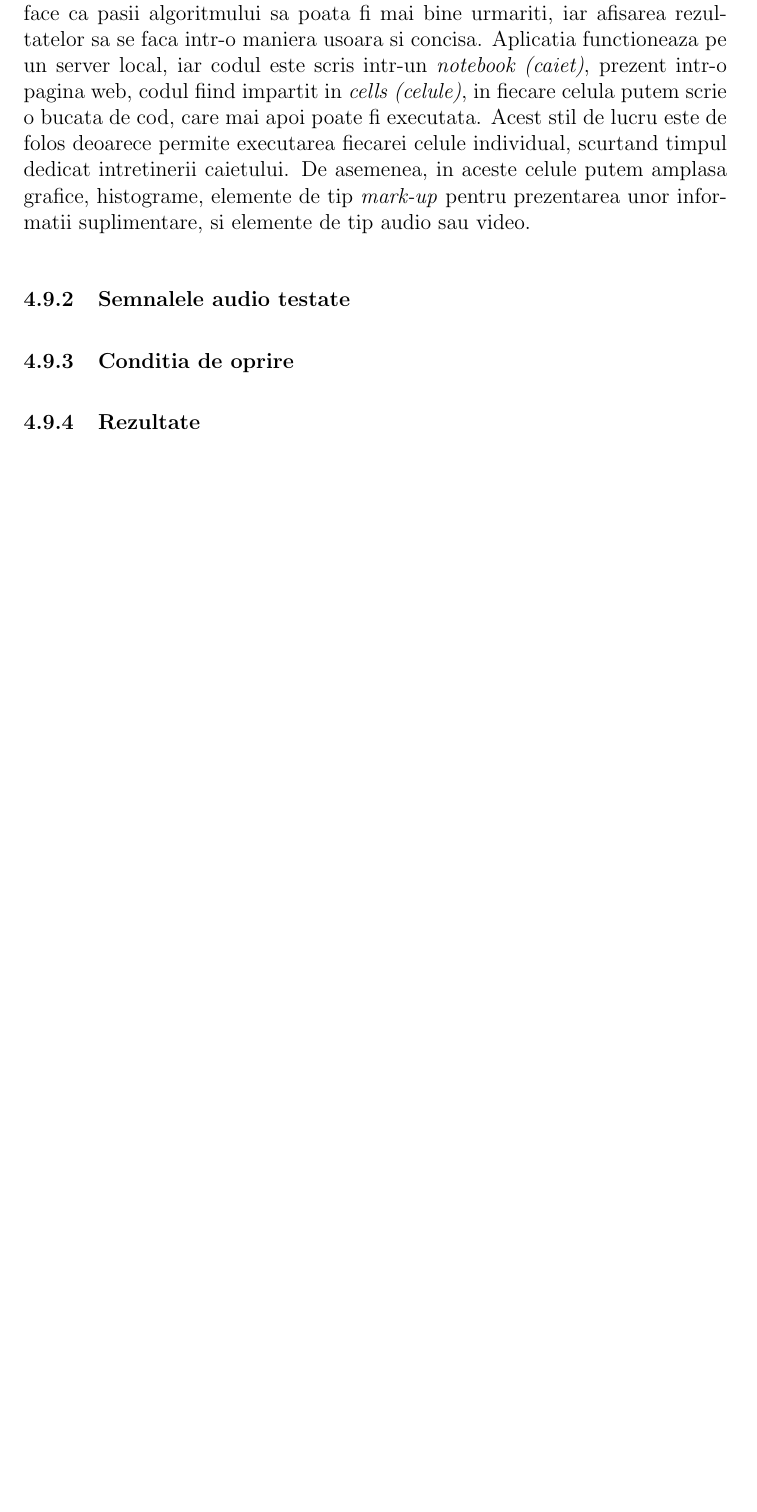
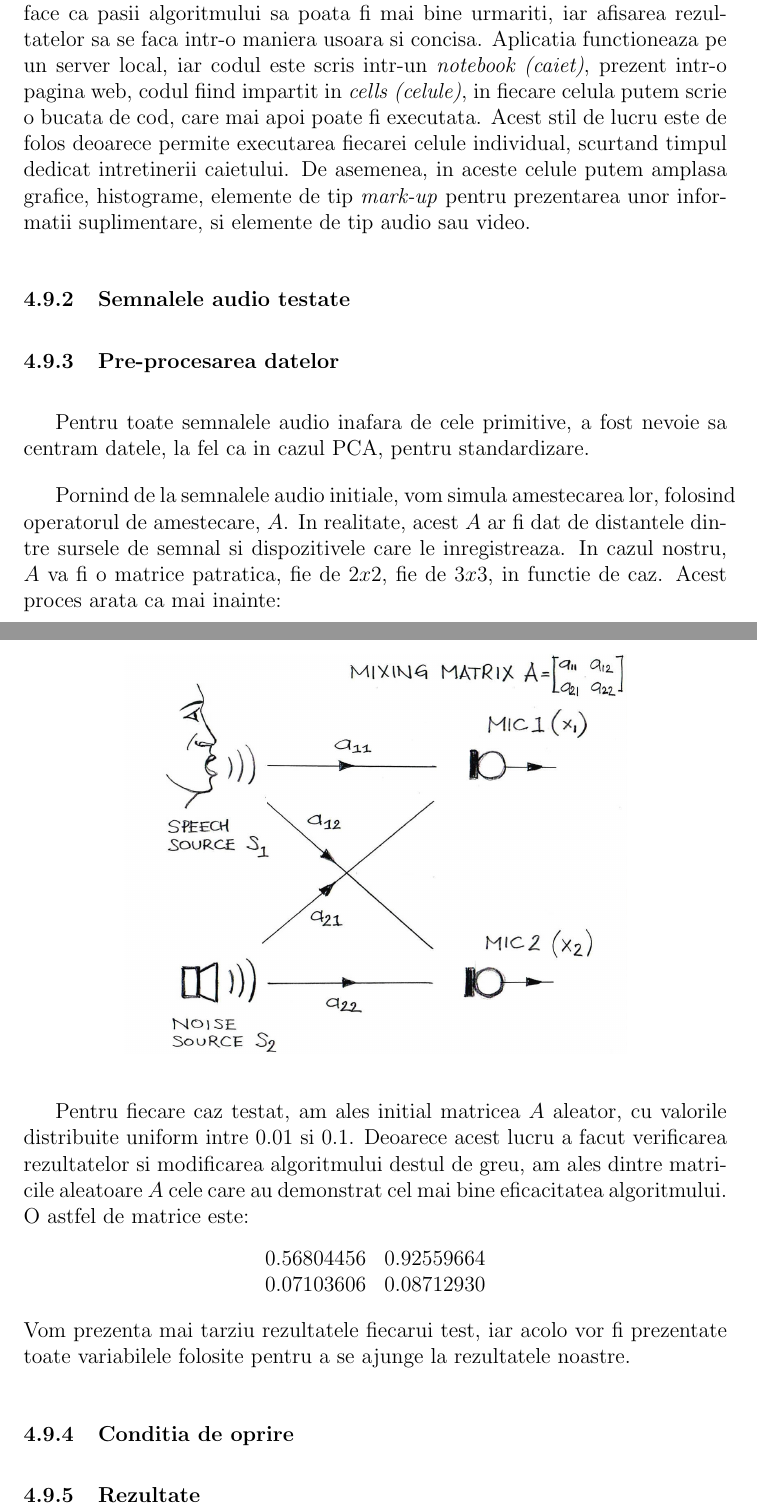
Before and after one commit to radumotrescu/Licenta-BSS, a LaTeX document (documentatie/documentatie.tex): part of page 37 of 39 before the commit and two parts of pages 38 and 39 of 41 after it, the two joined at a grey line, cut so that both start at the same text, the shorter picture padded with empty space. Compiled offline with pdfLaTeX.

Commit message:
updated doc, preprocessing

```diff
--- a/documentatie/documentatie.tex
+++ b/documentatie/documentatie.tex
@@ -617,6 +617,22 @@ Implementarea algoritmului s-a facut in limbajul de programare Python, folosind
 
 \subsubsection{Semnalele audio testate}
 
+\subsubsection{Pre-procesarea datelor}
+Pentru toate semnalele audio inafara de cele primitive, a fost nevoie sa centram datele, la fel ca in cazul PCA, pentru standardizare.
+
+Pornind de la semnalele audio initiale, vom simula amestecarea lor, folosind operatorul de amestecare, $A$. In realitate, acest $A$ ar fi dat de distantele dintre sursele de semnal si dispozitivele care le inregistreaza. In cazul nostru, $A$ va fi o matrice patratica, fie de $2x2$, fie de $3x3$, in functie de caz. Acest proces arata ca mai inainte:
+\begin{center}
+	\includegraphics[scale=0.3]{two-sound-sources}
+ \end{center}
+
+Pentru fiecare caz testat, am ales initial matricea $A$ aleator, cu valorile distribuite uniform intre $0.01$ si $0.1$. Deoarece acest lucru a facut verificarea rezultatelor si modificarea algoritmului destul de greu, am ales dintre matricile aleatoare $A$ cele care au demonstrat cel mai bine eficacitatea algoritmului. O astfel de matrice este:
+\[
+ \begin{matrix}
+ 	0.56804456  & 0.92559664 \\
+	0.07103606  & 0.08712930
+ \end{matrix}
+\]
+Vom prezenta mai tarziu rezultatele fiecarui test, iar acolo vor fi prezentate toate variabilele folosite pentru a se ajunge la rezultatele noastre.
 \subsubsection{Conditia de oprire}
 
 \subsubsection{Rezultate}
```
Also changed, not shown: documentatie/documentatie.bbl, documentatie/documentatie.pdf, documentatie/documentatie.tex (2 more changed lines), 7 other files.
